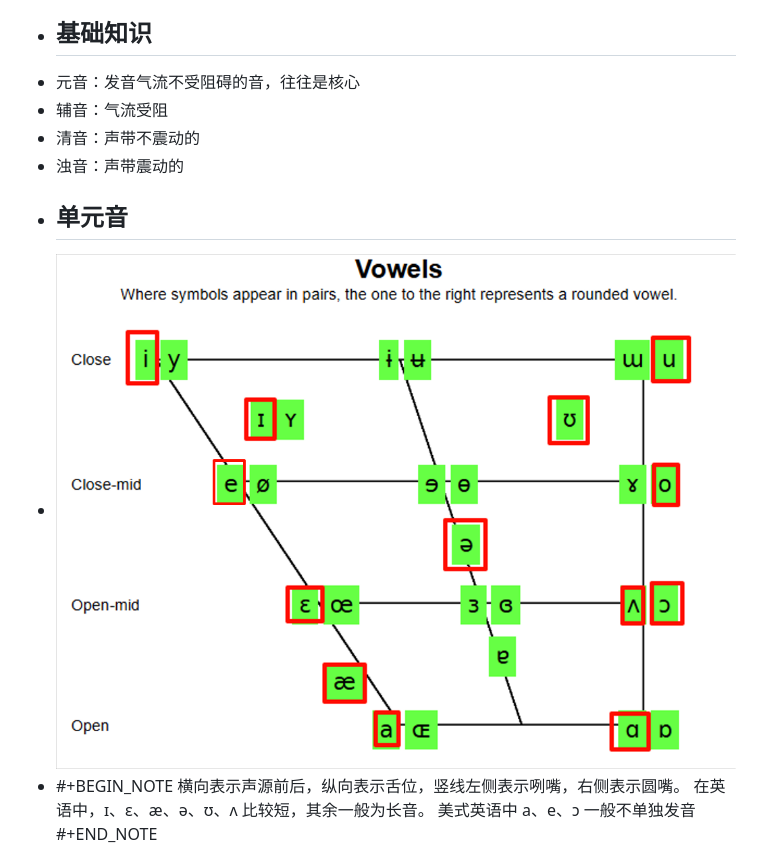
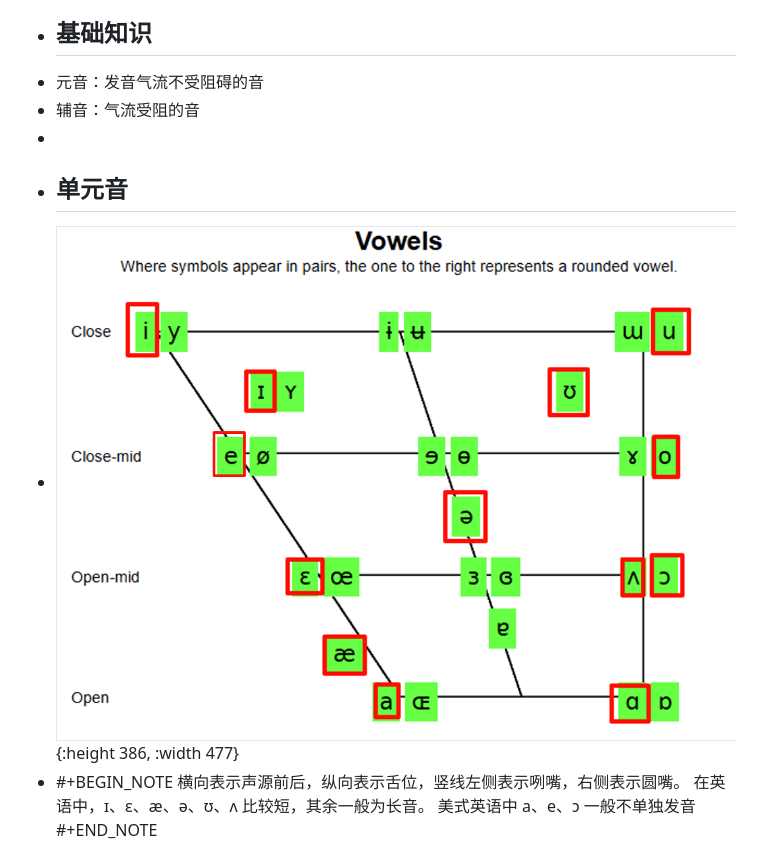
Before and after one commit to ReichtumQian/Blog-English, a Markdown page: pages/美式音标表.md, the part around the change printed below. GitHub-like rendering.

```diff
--- a/pages/美式音标表.md
+++ b/pages/美式音标表.md
@@ -4,12 +4,11 @@
 - 大段英语查音标：[toPhonetics](https://tophonetics.com/)，注意切换至美音。
 - 查单个单词如何发音：[Forvo](https://forvo.com/)
 - ## 基础知识
-- 元音：发音气流不受阻碍的音，往往是核心
-- 辅音：气流受阻
-- 清音：声带不震动的
-- 浊音：声带震动的
+- 元音：发音气流不受阻碍的音
+- 辅音：气流受阻的音
+-
 - ## 单元音
-- ![image.png](../assets/image_1731652590809_0.png)
+- ![image.png](../assets/image_1731652590809_0.png){:height 386, :width 477}
 - #+BEGIN_NOTE
   横向表示声源前后，纵向表示舌位，竖线左侧表示咧嘴，右侧表示圆嘴。
   在英语中，ɪ、ɛ、æ、ə、ʊ、ʌ 比较短，其余一般为长音。
```
Also changed, not shown: other parts of pages/美式音标表.md (+15 -1 lines), assets/image_1731657425195_0.png (added), assets/image_1731657450760_0.png (added).
